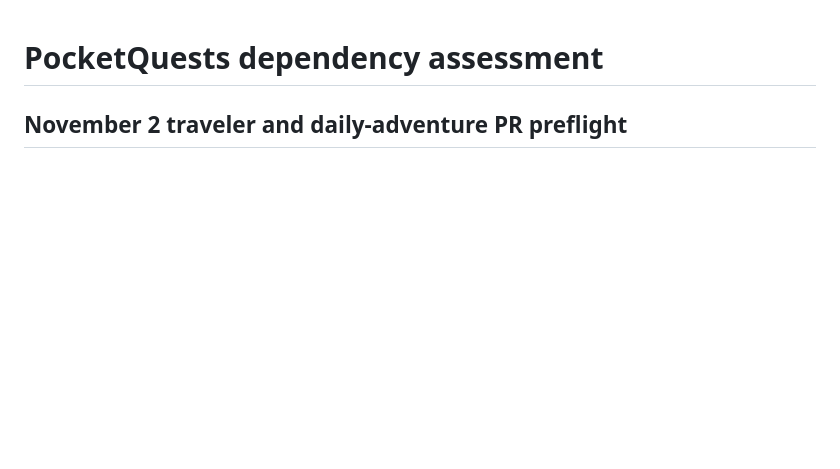
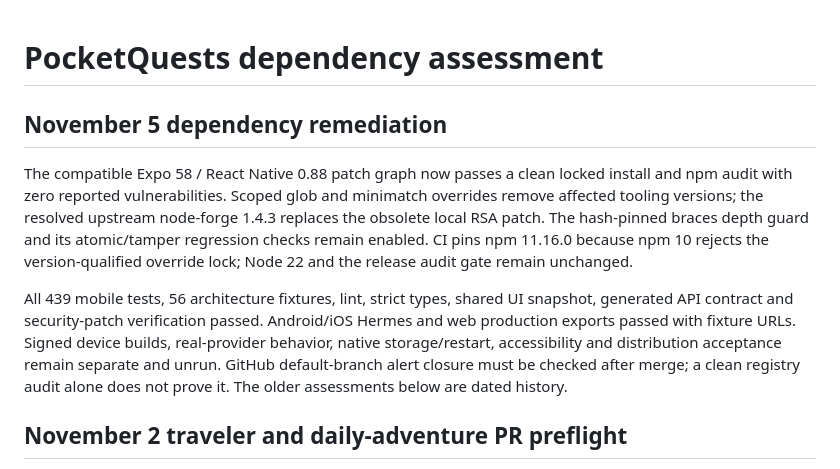
Before and after one commit to HoneyDrunkStudios/HoneyDrunk.PocketQuests, a Markdown page: docs/dependency-security.md, the part around the change. Rendered like a GitHub page; blank space fills up the shorter version.

Commit message:
docs(security): record current mobile remediation evidence
Authorship: agent-codex

```diff
--- a/docs/dependency-security.md
+++ b/docs/dependency-security.md
@@ -1,4 +1,10 @@
 # PocketQuests dependency assessment
+
+## November 5 dependency remediation
+
+The compatible Expo 58 / React Native 0.88 patch graph now passes a clean locked install and npm audit with zero reported vulnerabilities. Scoped glob and minimatch overrides remove affected tooling versions; the resolved upstream node-forge 1.4.3 replaces the obsolete local RSA patch. The hash-pinned braces depth guard and its atomic/tamper regression checks remain enabled. CI pins npm 11.16.0 because npm 10 rejects the version-qualified override lock; Node 22 and the release audit gate remain unchanged.
+
+All 439 mobile tests, 56 architecture fixtures, lint, strict types, shared UI snapshot, generated API contract and security-patch verification passed. Android/iOS Hermes and web production exports passed with fixture URLs. Signed device builds, real-provider behavior, native storage/restart, accessibility and distribution acceptance remain separate and unrun. GitHub default-branch alert closure must be checked after merge; a clean registry audit alone does not prove it. The older assessments below are dated history.
 
 ## November 2 traveler and daily-adventure PR preflight
 
```
